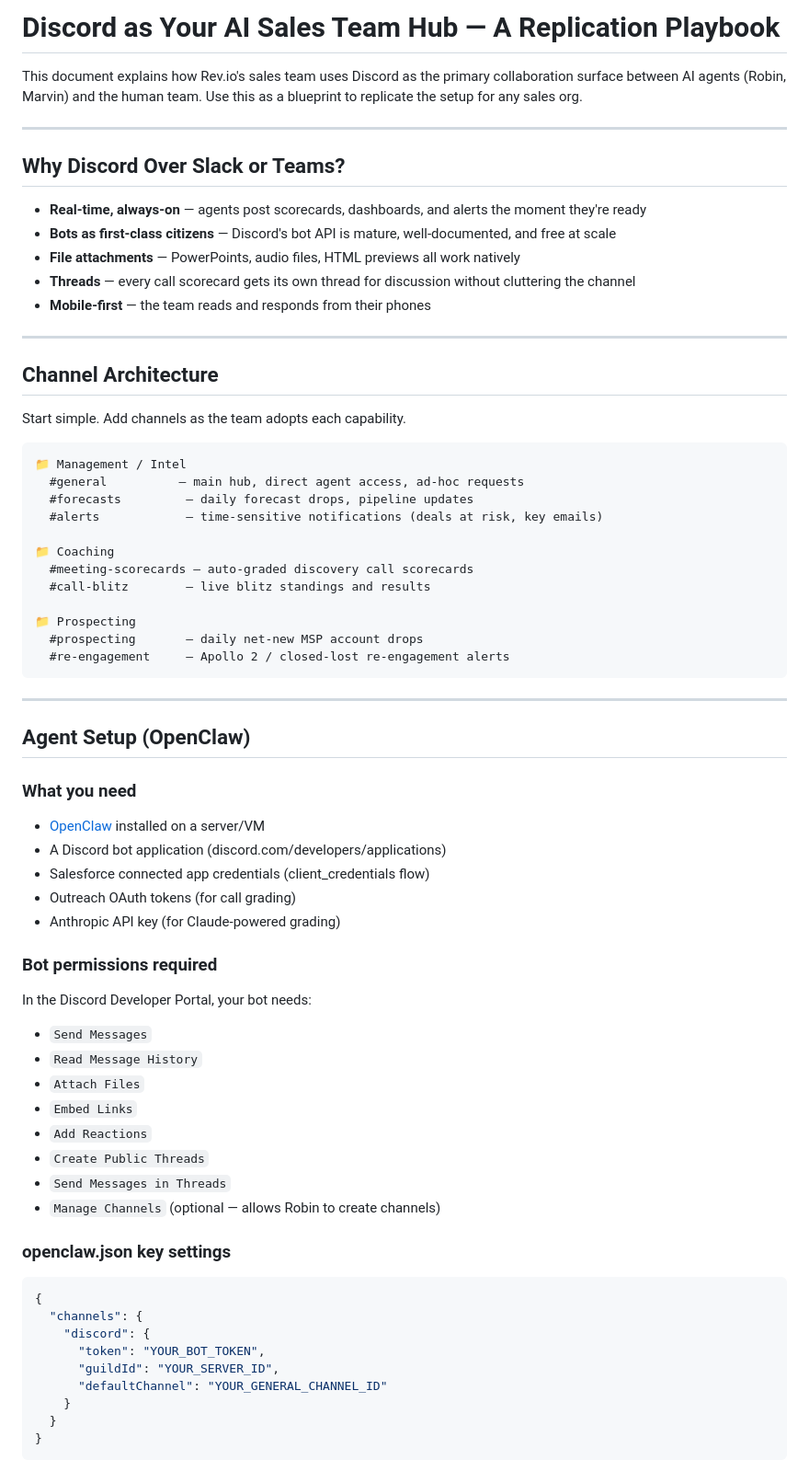
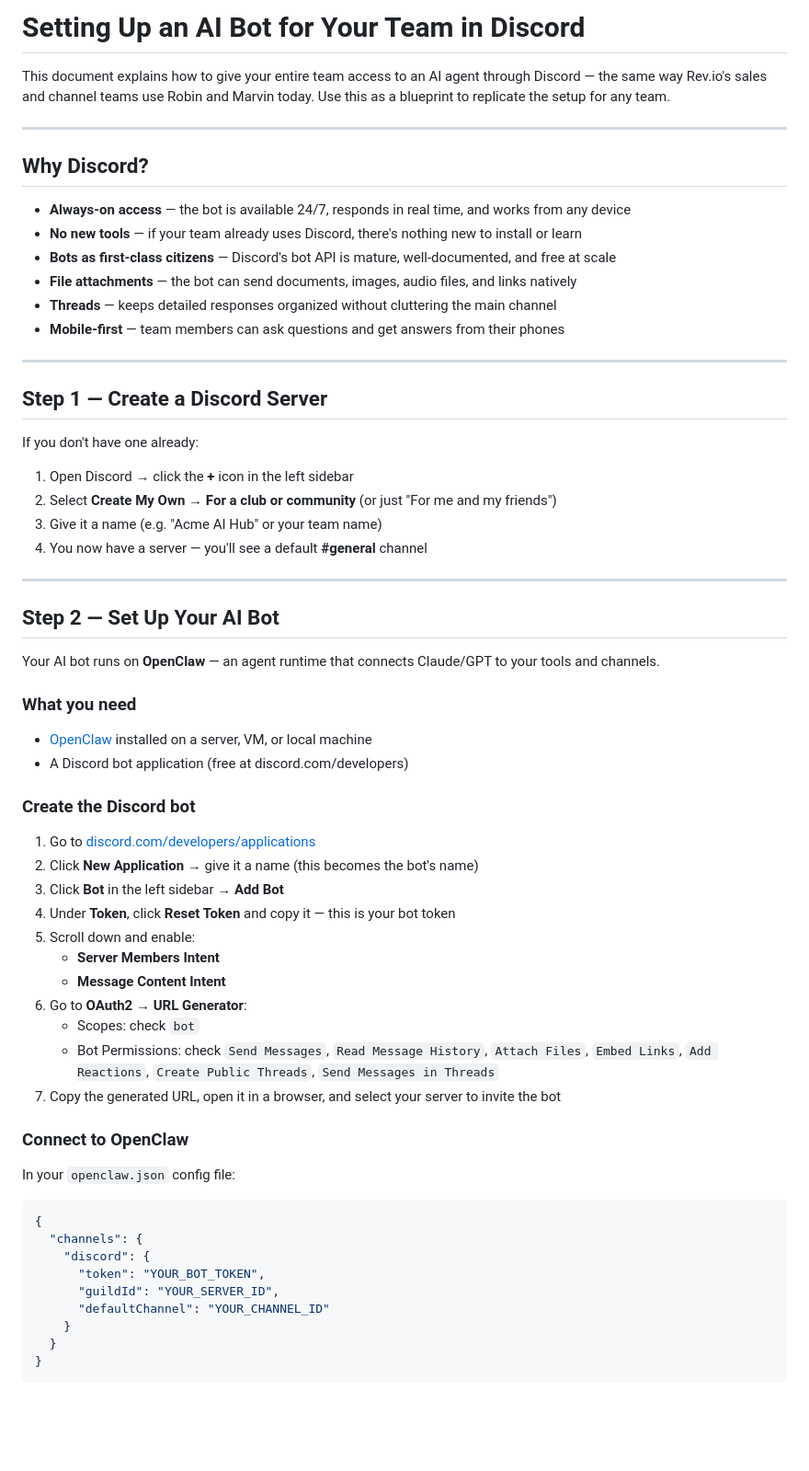
Before and after one commit to koontz-robin/robin-decks, a Markdown page: DISCORD-PLAYBOOK.md, the part around one of its changes. Shown at 92% size. Rendered like a GitHub page; blank space fills up the shorter version.

Commit message:
Rewrite playbook: general team setup guide, less sales-specific

````diff
--- a/DISCORD-PLAYBOOK.md
+++ b/DISCORD-PLAYBOOK.md
@@ -1,68 +1,61 @@
-# Discord as Your AI Sales Team Hub — A Replication Playbook
+# Setting Up an AI Bot for Your Team in Discord
 
-This document explains how Rev.io's sales team uses Discord as the primary collaboration surface between AI agents (Robin, Marvin) and the human team. Use this as a blueprint to replicate the setup for any sales org.
+This document explains how to give your entire team access to an AI agent through Discord — the same way Rev.io's sales and channel teams use Robin and Marvin today. Use this as a blueprint to replicate the setup for any team.
 
 ---
 
-## Why Discord Over Slack or Teams?
+## Why Discord?
 
-- **Real-time, always-on** — agents post scorecards, dashboards, and alerts the moment they're ready
+- **Always-on access** — the bot is available 24/7, responds in real time, and works from any device
+- **No new tools** — if your team already uses Discord, there's nothing new to install or learn
 - **Bots as first-class citizens** — Discord's bot API is mature, well-documented, and free at scale
-- **File attachments** — PowerPoints, audio files, HTML previews all work natively
-- **Threads** — every call scorecard gets its own thread for discussion without cluttering the channel
-- **Mobile-first** — the team reads and responds from their phones
+- **File attachments** — the bot can send documents, images, audio files, and links natively
+- **Threads** — keeps detailed responses organized without cluttering the main channel
+- **Mobile-first** — team members can ask questions and get answers from their phones
 
 ---
 
-## Channel Architecture
+## Step 1 — Create a Discord Server
 
-Start simple. Add channels as the team adopts each capability.
+If you don't have one already:
 
-```
-📁 Management / Intel
-  #general          — main hub, direct agent access, ad-hoc requests
-  #forecasts         — daily forecast drops, pipeline updates
-  #alerts            — time-sensitive notifications (deals at risk, key emails)
-
-📁 Coaching
-  #meeting-scorecards — auto-graded discovery call scorecards
-  #call-blitz        — live blitz standings and results
-
-📁 Prospecting
-  #prospecting       — daily net-new MSP account drops
-  #re-engagement     — Apollo 2 / closed-lost re-engagement alerts
-```
+1. Open Discord → click the **+** icon in the left sidebar
+2. Select **Create My Own** → **For a club or community** (or just "For me and my friends")
+3. Give it a name (e.g. "Acme AI Hub" or your team name)
+4. You now have a server — you'll see a default **#general** channel
 
 ---
 
-## Agent Setup (OpenClaw)
+## Step 2 — Set Up Your AI Bot
+
+Your AI bot runs on **OpenClaw** — an agent runtime that connects Claude/GPT to your tools and channels.
 
 ### What you need
-- [OpenClaw](https://openclaw.ai) installed on a server/VM
-- A Discord bot application (discord.com/developers/applications)
-- Salesforce connected app credentials (client_credentials flow)
-- Outreach OAuth tokens (for call grading)
-- Anthropic API key (for Claude-powered grading)
+- [OpenClaw](https://openclaw.ai) installed on a server, VM, or local machine
+- A Discord bot application (free at discord.com/developers)
 
-### Bot permissions required
-In the Discord Developer Portal, your bot needs:
-- `Send Messages`
-- `Read Message History`
-- `Attach Files`
-- `Embed Links`
-- `Add Reactions`
-- `Create Public Threads`
-- `Send Messages in Threads`
-- `Manage Channels` (optional — allows Robin to create channels)
+### Create the Discord bot
+1. Go to [discord.com/developers/applications](https://discord.com/developers/applications)
+2. Click **New Application** → give it a name (this becomes the bot's name)
+3. Click **Bot** in the left sidebar → **Add Bot**
+4. Under **Token**, click **Reset Token** and copy it — this is your bot token
+5. Scroll down and enable:
+   - **Server Members Intent**
+   - **Message Content Intent**
+6. Go to **OAuth2 → URL Generator**:
+   - Scopes: check `bot`
+   - Bot Permissions: check `Send Messages`, `Read Message History`, `Attach Files`, `Embed Links`, `Add Reactions`, `Create Public Threads`, `Send Messages in Threads`
+7. Copy the generated URL, open it in a browser, and select your server to invite the bot
 
-### openclaw.json key settings
+### Connect to OpenClaw
+In your `openclaw.json` config file:
 ```json
 {
   "channels": {
     "discord": {
       "token": "YOUR_BOT_TOKEN",
       "guildId": "YOUR_SERVER_ID",
-      "defaultChannel": "YOUR_GENERAL_CHANNEL_ID"
+      "defaultChannel": "YOUR_CHANNEL_ID"
     }
   }
 }
````
Also changed, not shown: other parts of DISCORD-PLAYBOOK.md (+79 -122 lines).
